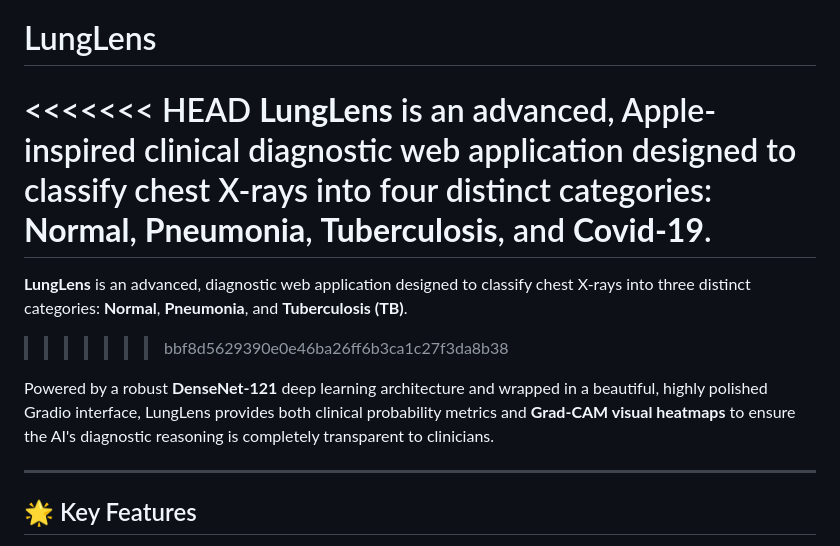
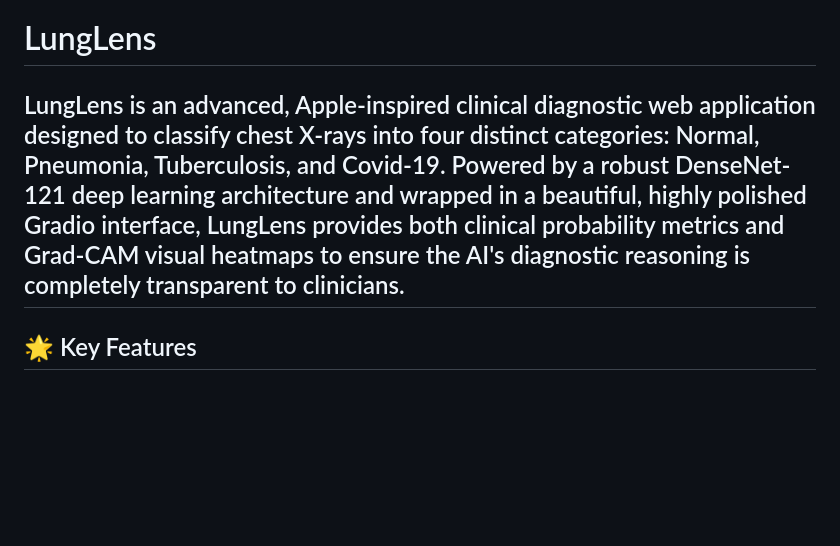
Before and after one commit to evan-2005/LungLens, a Markdown page: README.md, the part around the change. Rendered like a GitHub page; blank space fills up the shorter version.

```diff
--- a/README.md
+++ b/README.md
@@ -1,13 +1,7 @@
 # LungLens
 
-<<<<<<< HEAD
-**LungLens** is an advanced, Apple-inspired clinical diagnostic web application designed to classify chest X-rays into four distinct categories: **Normal**, **Pneumonia**, **Tuberculosis**, and **Covid-19**.
-=======
-**LungLens** is an advanced, diagnostic web application designed to classify chest X-rays into three distinct categories: **Normal**, **Pneumonia**, and **Tuberculosis (TB)**.
->>>>>>> bbf8d5629390e0e46ba26ff6b3ca1c27f3da8b38
-
-Powered by a robust **DenseNet-121** deep learning architecture and wrapped in a beautiful, highly polished Gradio interface, LungLens provides both clinical probability metrics and **Grad-CAM visual heatmaps** to ensure the AI's diagnostic reasoning is completely transparent to clinicians.
-
+LungLens is an advanced, Apple-inspired clinical diagnostic web application designed to classify chest X-rays into four distinct categories: Normal, Pneumonia, Tuberculosis, and Covid-19.
+Powered by a robust DenseNet-121 deep learning architecture and wrapped in a beautiful, highly polished Gradio interface, LungLens provides both clinical probability metrics and Grad-CAM visual heatmaps to ensure the AI's diagnostic reasoning is completely transparent to clinicians.
 ---
 
 ## 🌟 Key Features
```
